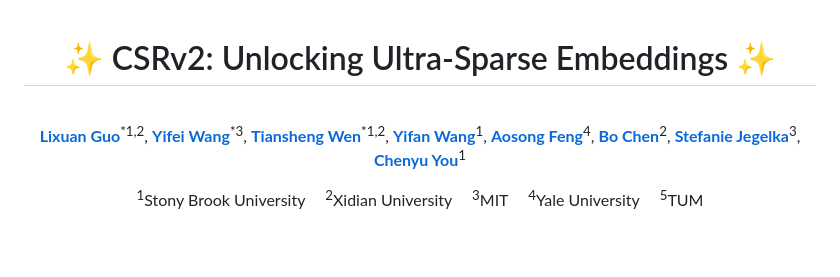
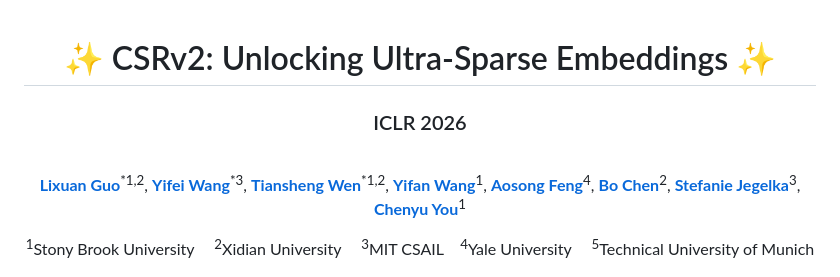
Before and after one commit to Veritas2024/CSRv2, a Markdown page: README.md, the part around one of its changes. Rendered like a GitHub page; blank space fills up the shorter version.

Commit message:
Add ICLR 2026 heading and author information

```diff
--- a/README.md
+++ b/README.md
@@ -3,6 +3,7 @@
 <h1 style="font-family: Georgia; font-weight: 600; letter-spacing: 0.5px;">
 ✨ CSRv2: Unlocking Ultra-Sparse Embeddings ✨
 </h1>
+<h3>ICLR 2026</h3>
 
 <br>
 
@@ -21,9 +22,9 @@
 <p style="font-size: 14px; color: #555; margin-top: 8px;">
 <sup>1</sup>Stony Brook University &emsp;
 <sup>2</sup>Xidian University &emsp;
-<sup>3</sup>MIT &emsp;
+<sup>3</sup>MIT CSAIL&emsp;
 <sup>4</sup>Yale University &emsp;
-<sup>5</sup>TUM
+<sup>5</sup>Technical University of Munich
 </p>
 
 <img src="./assets/overview.jpg" width="600" style="border-radius: 10px; box-shadow: 0 2px 10px rgba(0,0,0,0.15);">
```
Also changed, not shown: other parts of README.md (+2 -2 lines).
